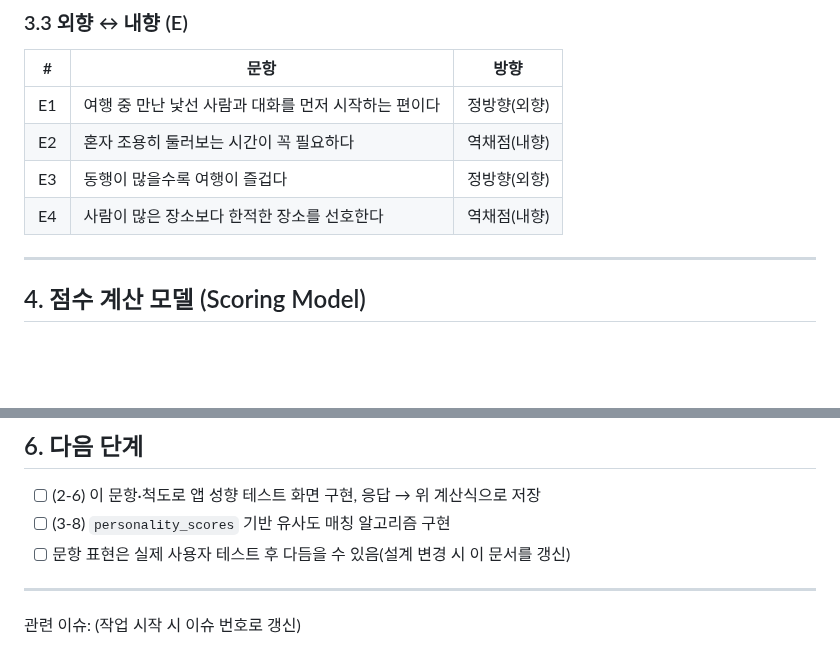
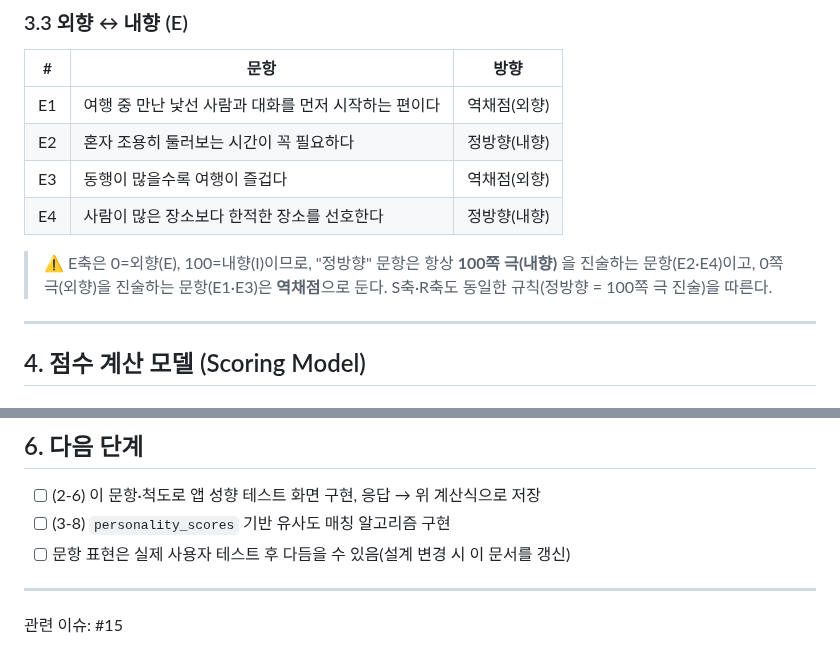
Before and after one commit to FogMap2026/FogApp, a Markdown page: docs/personality-test-design.md, 2 parts joined by grey strips. Rendered like a GitHub page; blank space fills up the shorter version.

Commit message:
fix: E축 문항 방향과 점수/극 정의 불일치 수정 (#15)
E축(외향↔내향)에서 "정방향" 문항이 0쪽 극(외향)에 걸려 있어 S/R축 패턴과
어긋나던 문제 수정. E1·E3(외향 진술)을 역채점, E2·E4(내향 진술)를 정방향으로
재정의해 "정방향 = 100쪽 극 진술" 규칙을 모든 축에서 일관되게 맞춤.

리뷰: @PGH0621

```diff
--- a/docs/personality-test-design.md
+++ b/docs/personality-test-design.md
@@ -61,10 +61,13 @@
 
 | # | 문항 | 방향 |
 |---|------|------|
-| E1 | 여행 중 만난 낯선 사람과 대화를 먼저 시작하는 편이다 | 정방향(외향) |
-| E2 | 혼자 조용히 둘러보는 시간이 꼭 필요하다 | 역채점(내향) |
-| E3 | 동행이 많을수록 여행이 즐겁다 | 정방향(외향) |
-| E4 | 사람이 많은 장소보다 한적한 장소를 선호한다 | 역채점(내향) |
+| E1 | 여행 중 만난 낯선 사람과 대화를 먼저 시작하는 편이다 | 역채점(외향) |
+| E2 | 혼자 조용히 둘러보는 시간이 꼭 필요하다 | 정방향(내향) |
+| E3 | 동행이 많을수록 여행이 즐겁다 | 역채점(외향) |
+| E4 | 사람이 많은 장소보다 한적한 장소를 선호한다 | 정방향(내향) |
+
+> ⚠️ E축은 0=외향(E), 100=내향(I)이므로, "정방향" 문항은 항상 **100쪽 극(내향)** 을 진술하는 문항(E2·E4)이고,
+> 0쪽 극(외향)을 진술하는 문항(E1·E3)은 **역채점**으로 둔다. S축·R축도 동일한 규칙(정방향 = 100쪽 극 진술)을 따른다.
 
 ---
 
@@ -133,4 +136,4 @@ similarity = 1 - (distance / max_distance)   // 0~1로 정규화, max_distance =
 
 ---
 
-관련 이슈: (작업 시작 시 이슈 번호로 갱신)
+관련 이슈: #15
```
